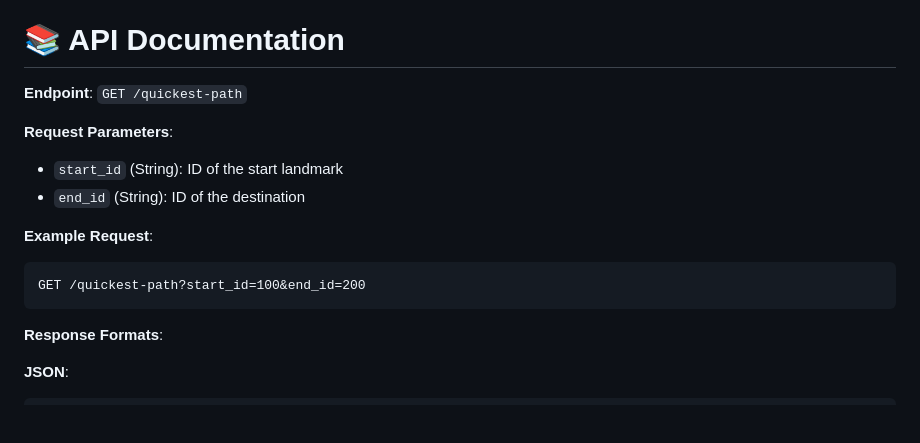
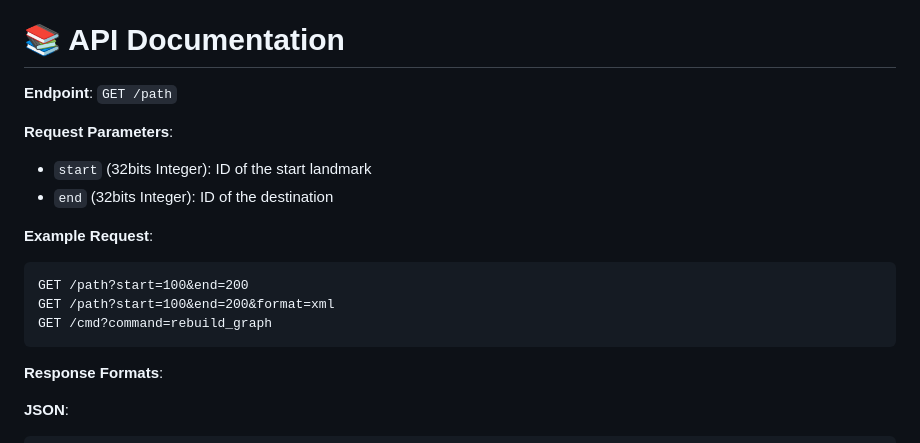
Before and after one commit to algosup/2024-2025-project-3-quickest-path-team-7, a Markdown page: README.md, the part around the change. Rendered like a GitHub page; blank space fills up the shorter version.

Commit message:
Update README.md for api

````diff
--- a/README.md
+++ b/README.md
@@ -46,15 +46,17 @@ Run the server:
 
 # 📚 API Documentation
 
-**Endpoint**: `GET /quickest-path`
+**Endpoint**: `GET /path`
 
 **Request Parameters**:
-- `start_id` (String): ID of the start landmark
-- `end_id` (String): ID of the destination
+- `start` (32bits Integer): ID of the start landmark
+- `end` (32bits Integer): ID of the destination
 
 **Example Request**:
 ```
-GET /quickest-path?start_id=100&end_id=200
+GET /path?start=100&end=200
+GET /path?start=100&end=200&format=xml
+GET /cmd?command=rebuild_graph
 ```
 
 **Response Formats**:
````
